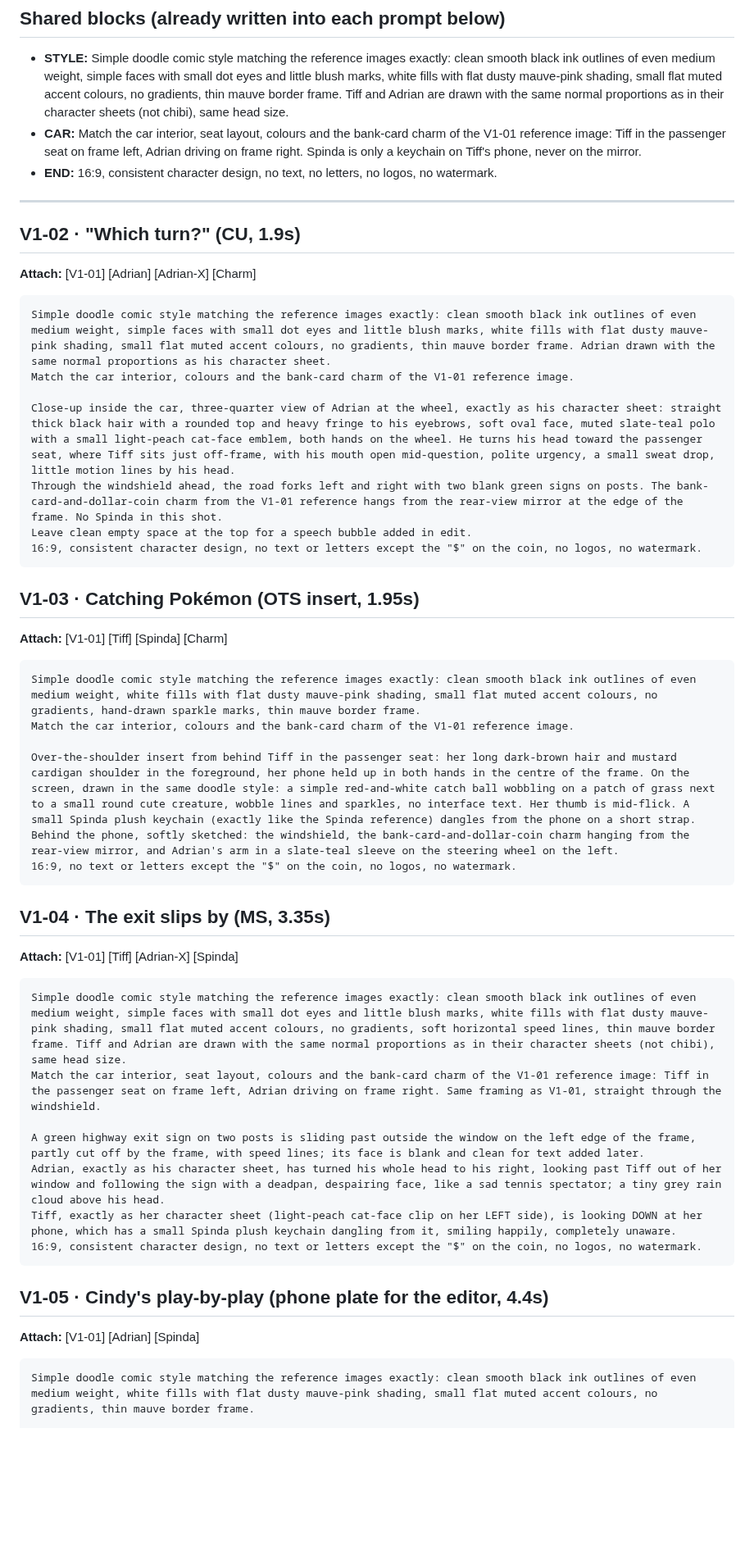
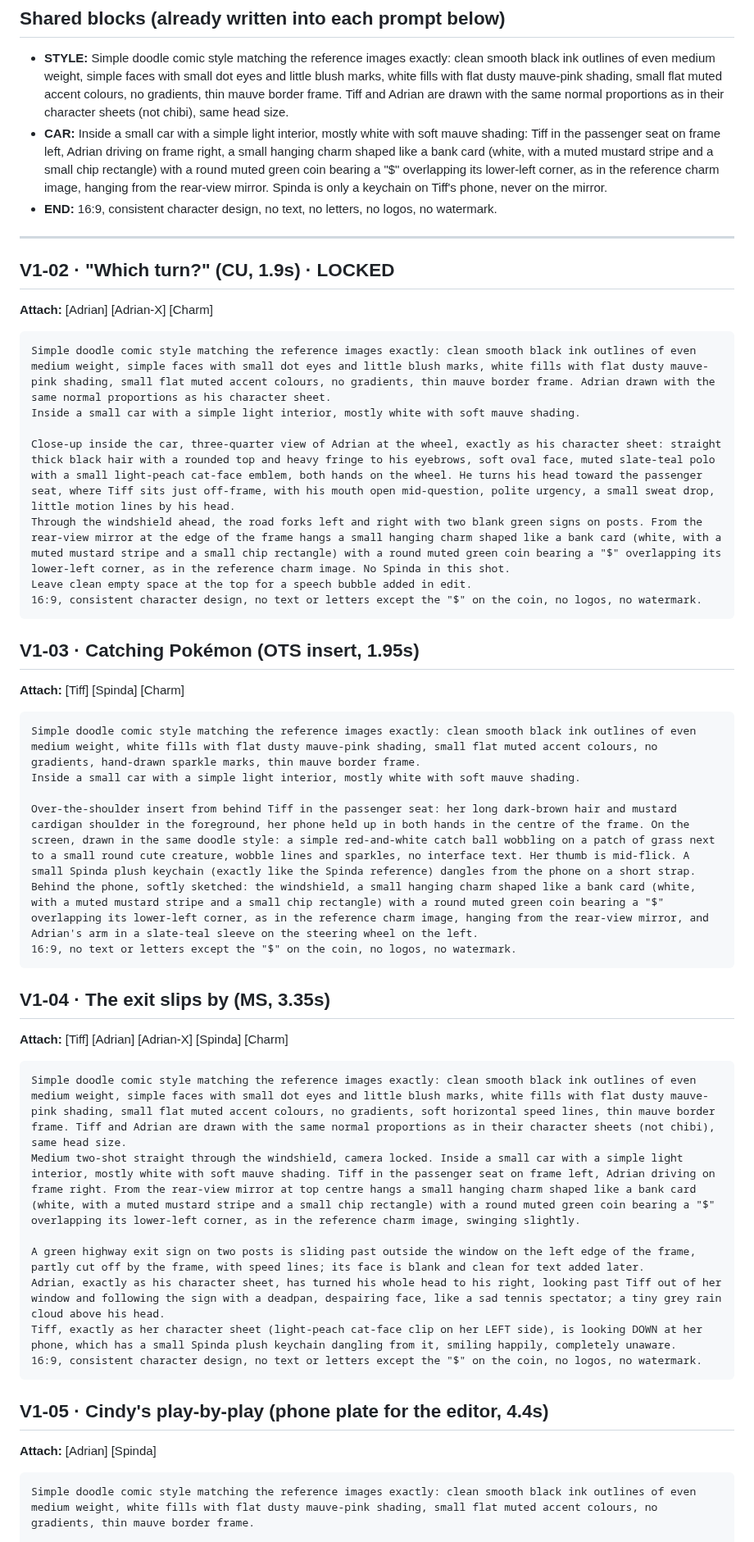
Before and after one commit to grxu/Tiff-s-Birthday, a Markdown page: storyboard/prompts/v1.md, the part around one of its changes. Shown at 82% size. Drawn GitHub-style; blank space fills up the shorter version.

Commit message:
Stop using V1-01 as a reference; lock V1-02; rewrite Verse 1 prompts
Co-Authored-By: Claude Opus 5.5 <noreply@anthropic.com>
Claude-Session: https://claude.ai/code/session_01Wfk5ePJ22LN7xs1AbjaDY5

````diff
--- a/storyboard/prompts/v1.md
+++ b/storyboard/prompts/v1.md
@@ -20,42 +19,42 @@ Do not attach the old doodle style source or any anime test render.
 ## Shared blocks (already written into each prompt below)
 
 - **STYLE:** Simple doodle comic style matching the reference images exactly: clean smooth black ink outlines of even medium weight, simple faces with small dot eyes and little blush marks, white fills with flat dusty mauve-pink shading, small flat muted accent colours, no gradients, thin mauve border frame. Tiff and Adrian are drawn with the same normal proportions as in their character sheets (not chibi), same head size.
-- **CAR:** Match the car interior, seat layout, colours and the bank-card charm of the V1-01 reference image: Tiff in the passenger seat on frame left, Adrian driving on frame right. Spinda is only a keychain on Tiff's phone, never on the mirror.
+- **CAR:** Inside a small car with a simple light interior, mostly white with soft mauve shading: Tiff in the passenger seat on frame left, Adrian driving on frame right, a small hanging charm shaped like a bank card (white, with a muted mustard stripe and a small chip rectangle) with a round muted green coin bearing a "$" overlapping its lower-left corner, as in the reference charm image, hanging from the rear-view mirror. Spinda is only a keychain on Tiff's phone, never on the mirror.
 - **END:** 16:9, consistent character design, no text, no letters, no logos, no watermark.
 
 ---
 
-## V1-02 · "Which turn?" (CU, 1.9s)
-**Attach:** [V1-01] [Adrian] [Adrian-X] [Charm]
+## V1-02 · "Which turn?" (CU, 1.9s) · LOCKED
+**Attach:** [Adrian] [Adrian-X] [Charm]
 
 ```
 Simple doodle comic style matching the reference images exactly: clean smooth black ink outlines of even medium weight, simple faces with small dot eyes and little blush marks, white fills with flat dusty mauve-pink shading, small flat muted accent colours, no gradients, thin mauve border frame. Adrian drawn with the same normal proportions as his character sheet.
-Match the car interior, colours and the bank-card charm of the V1-01 reference image.
+Inside a small car with a simple light interior, mostly white with soft mauve shading.
 
 Close-up inside the car, three-quarter view of Adrian at the wheel, exactly as his character sheet: straight thick black hair with a rounded top and heavy fringe to his eyebrows, soft oval face, muted slate-teal polo with a small light-peach cat-face emblem, both hands on the wheel. He turns his head toward the passenger seat, where Tiff sits just off-frame, with his mouth open mid-question, polite urgency, a small sweat drop, little motion lines by his head.
-Through the windshield ahead, the road forks left and right with two blank green signs on posts. The bank-card-and-dollar-coin charm from the V1-01 reference hangs from the rear-view mirror at the edge of the frame. No Spinda in this shot.
+Through the windshield ahead, the road forks left and right with two blank green signs on posts. From the rear-view mirror at the edge of the frame hangs a small hanging charm shaped like a bank card (white, with a muted mustard stripe and a small chip rectangle) with a round muted green coin bearing a "$" overlapping its lower-left corner, as in the reference charm image. No Spinda in this shot.
 Leave clean empty space at the top for a speech bubble added in edit.
 16:9, consistent character design, no text or letters except the "$" on the coin, no logos, no watermark.
 ```
 
 ## V1-03 · Catching Pokémon (OTS insert, 1.95s)
-**Attach:** [V1-01] [Tiff] [Spinda] [Charm]
+**Attach:** [Tiff] [Spinda] [Charm]
 
 ```
 Simple doodle comic style matching the reference images exactly: clean smooth black ink outlines of even medium weight, white fills with flat dusty mauve-pink shading, small flat muted accent colours, no gradients, hand-drawn sparkle marks, thin mauve border frame.
-Match the car interior, colours and the bank-card charm of the V1-01 reference image.
+Inside a small car with a simple light interior, mostly white with soft mauve shading.
 
 Over-the-shoulder insert from behind Tiff in the passenger seat: her long dark-brown hair and mustard cardigan shoulder in the foreground, her phone held up in both hands in the centre of the frame. On the screen, drawn in the same doodle style: a simple red-and-white catch ball wobbling on a patch of grass next to a small round cute creature, wobble lines and sparkles, no interface text. Her thumb is mid-flick. A small Spinda plush keychain (exactly like the Spinda reference) dangles from the phone on a short strap.
-Behind the phone, softly sketched: the windshield, the bank-card-and-dollar-coin charm hanging from the rear-view mirror, and Adrian's arm in a slate-teal sleeve on the steering wheel on the left.
+Behind the phone, softly sketched: the windshield, a small hanging charm shaped like a bank card (white, with a muted mustard stripe and a small chip rectangle) with a round muted green coin bearing a "$" overlapping its lower-left corner, as in the reference charm image, hanging from the rear-view mirror, and Adrian's arm in a slate-teal sleeve on the steering wheel on the left.
 16:9, no text or letters except the "$" on the coin, no logos, no watermark.
 ```
 
 ## V1-04 · The exit slips by (MS, 3.35s)
-**Attach:** [V1-01] [Tiff] [Adrian-X] [Spinda]
+**Attach:** [Tiff] [Adrian] [Adrian-X] [Spinda] [Charm]
 
 ```
 Simple doodle comic style matching the reference images exactly: clean smooth black ink outlines of even medium weight, simple faces with small dot eyes and little blush marks, white fills with flat dusty mauve-pink shading, small flat muted accent colours, no gradients, soft horizontal speed lines, thin mauve border frame. Tiff and Adrian are drawn with the same normal proportions as in their character sheets (not chibi), same head size.
-Match the car interior, seat layout, colours and the bank-card charm of the V1-01 reference image: Tiff in the passenger seat on frame left, Adrian driving on frame right. Same framing as V1-01, straight through the windshield.
+Medium two-shot straight through the windshield, camera locked. Inside a small car with a simple light interior, mostly white with soft mauve shading. Tiff in the passenger seat on frame left, Adrian driving on frame right. From the rear-view mirror at top centre hangs a small hanging charm shaped like a bank card (white, with a muted mustard stripe and a small chip rectangle) with a round muted green coin bearing a "$" overlapping its lower-left corner, as in the reference charm image, swinging slightly.
 
 A green highway exit sign on two posts is sliding past outside the window on the left edge of the frame, partly cut off by the frame, with speed lines; its face is blank and clean for text added later.
 Adrian, exactly as his character sheet, has turned his whole head to his right, looking past Tiff out of her window and following the sign with a deadpan, despairing face, like a sad tennis spectator; a tiny grey rain cloud above his head.
@@ -64,7 +63,7 @@ Tiff, exactly as her character sheet (light-peach cat-face clip on her LEFT side
 ```
 
 ## V1-05 · Cindy's play-by-play (phone plate for the editor, 4.4s)
-**Attach:** [V1-01] [Adrian] [Spinda]
+**Attach:** [Adrian] [Spinda]
 
 ```
 Simple doodle comic style matching the reference images exactly: clean smooth black ink outlines of even medium weight, white fills with flat dusty mauve-pink shading, small flat muted accent colours, no gradients, thin mauve border frame.
````
Also changed, not shown: other parts of storyboard/prompts/v1.md (+5 -6 lines), CLAUDE.md (+1 -1 lines).
